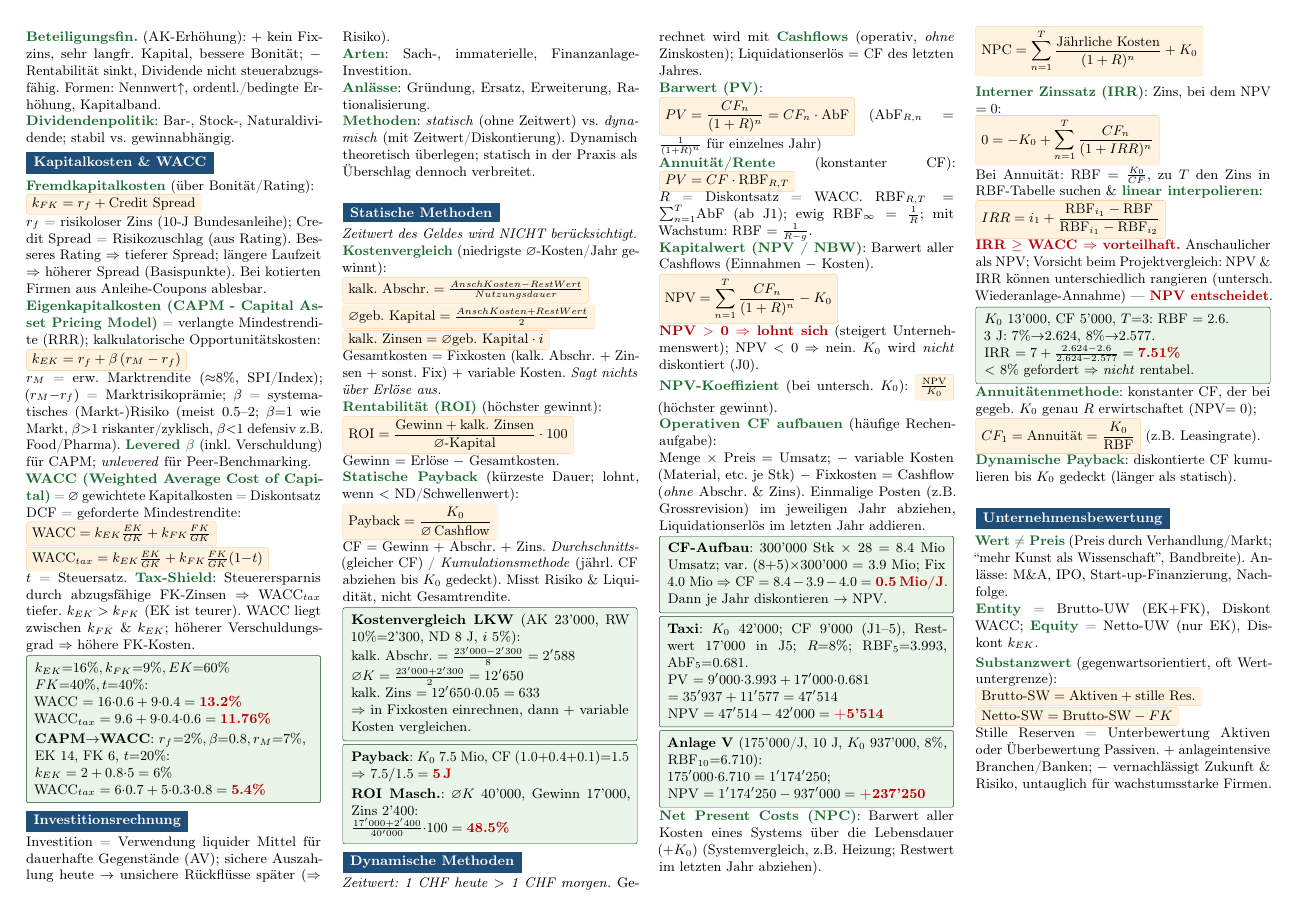
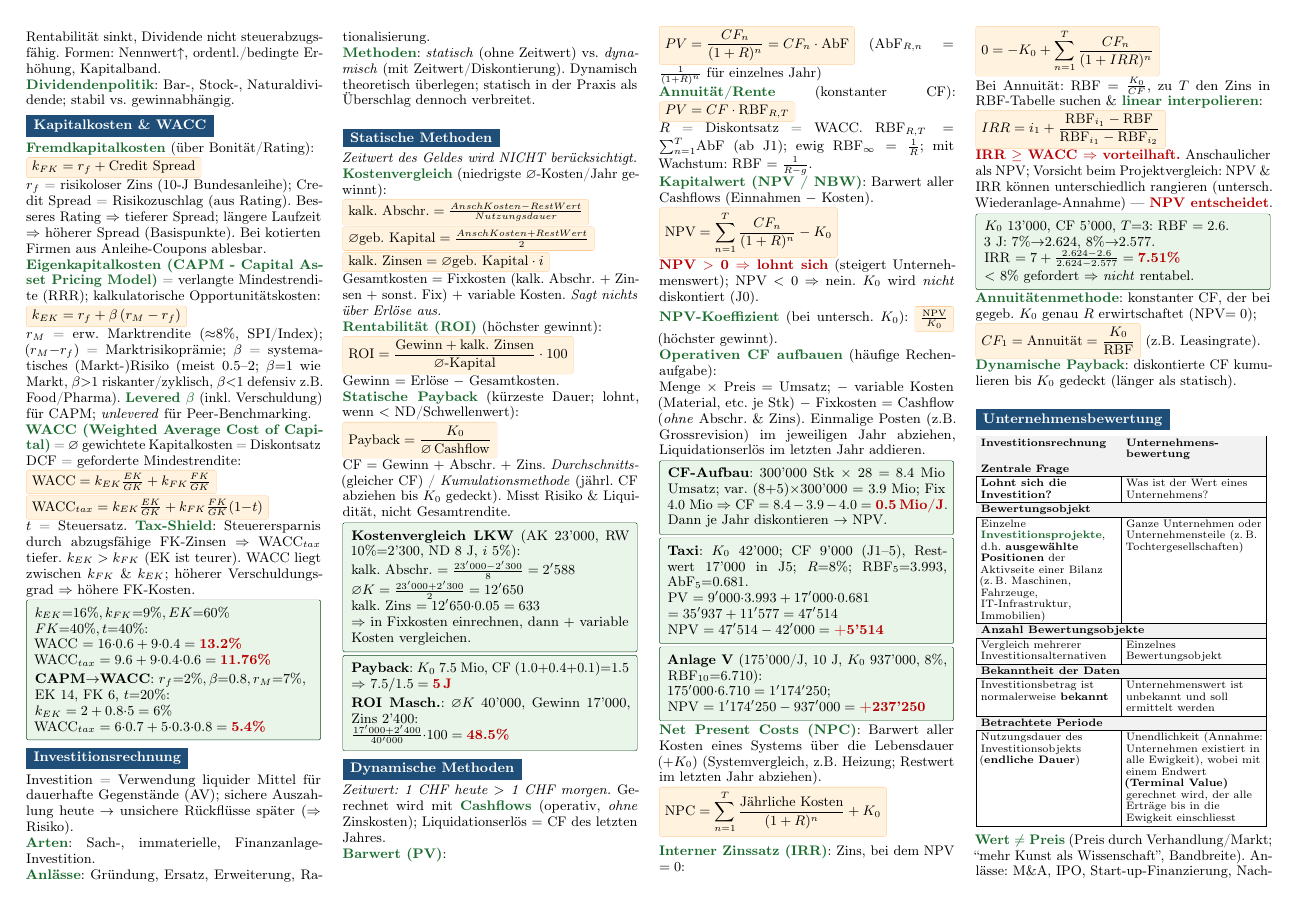
Before and after one commit to ShpetimV/IVEST-ZF, a LaTeX document (IVEST_Zusammenfassung.tex): page 2 of 4. Compiled offline with pdfLaTeX.

Commit message:
chore: optimize document layout and add comparison table for valuation methods

```diff
--- a/IVEST_Zusammenfassung.tex
+++ b/IVEST_Zusammenfassung.tex
@@ -11,11 +11,12 @@
 \usepackage{microtype}
 \usepackage{array}
 \usepackage{graphicx}
+\usepackage{colortbl}
 
 % --- Kompaktes Layout ---
 \setlength{\parindent}{0pt}
-\setlength{\parskip}{1.5pt}
-\linespread{1.0}
+\setlength{\parskip}{1.0pt}
+\linespread{0.94}
 \setlist{nosep,leftmargin=1.0em,topsep=0pt,partopsep=0pt,itemsep=0.4pt,parsep=0pt}
 \setlist[itemize]{label=\textendash}
 \pagestyle{empty}
@@ -27,6 +28,7 @@
 \definecolor{cFor}{HTML}{fff3df}
 \definecolor{cWarn}{HTML}{fdeceb}
 \definecolor{cEx}{HTML}{eaf5ea}
+\definecolor{tbg}{HTML}{f2f2f2}
 
 \newcommand{\sechead}[1]{\par\vspace{3pt}\noindent{\colorbox{cA}{\color{white}\bfseries\,#1\,}}\par\vspace{1.5pt}}
 \newtcbox{\fbbox}{on line,boxrule=0.2pt,boxsep=1pt,left=2.5pt,right=2.5pt,top=1.2pt,bottom=1.2pt,colback=cFor,colframe=orange!55,arc=1pt}
@@ -305,6 +307,29 @@ $<$ 8\% gefordert $\Rightarrow$ \emph{nicht} rentabel.
 \K{Dynamische Payback}: diskontierte CF kumulieren bis $K_0$ gedeckt (länger als statisch).\\
 
 \sechead{Unternehmensbewertung}
+
+\noindent
+\begin{minipage}{\linewidth}
+\scriptsize
+\setlength{\tabcolsep}{3pt}
+\renewcommand{\arraystretch}{1.2}
+\begin{tabular}{|>{\raggedright\arraybackslash}p{3.1cm}|>{\raggedright\arraybackslash}p{3.1cm}|}
+\hline
+\rowcolor{tbg}
+\textbf{Investitions\-rechnung} & \textbf{Unternehmens\-bewertung} \\ \hline
+\multicolumn{2}{|l|}{\cellcolor{tbg}\textbf{Zentrale Frage}} \\ \hline
+\textbf{Lohnt sich die Investition?} & Was ist der Wert eines Unternehmens? \\ \hline
+\multicolumn{2}{|l|}{\cellcolor{tbg}\textbf{Bewertungsobjekt}} \\ \hline
+Einzelne \K{Investitions\-projekte}, d.h. \textbf{ausgewählte Positionen} der Aktivseite einer Bilanz (z.\,B. Maschinen, Fahrzeuge, IT-Infrastruktur, Immobilien) & Ganze Unternehmen oder Unternehmensteile (z.\,B. Tochtergesellschaften) \\ \hline
+\multicolumn{2}{|l|}{\cellcolor{tbg}\textbf{Anzahl Bewertungsobjekte}} \\ \hline
+Vergleich mehrerer Investitions\-alternativen & Einzelnes Bewertungsobjekt \\ \hline
+\multicolumn{2}{|l|}{\cellcolor{tbg}\textbf{Bekanntheit der Daten}} \\ \hline
+Investitionsbetrag ist normalerweise \textbf{bekannt} & Unternehmenswert ist unbekannt und soll ermittelt werden \\ \hline
+\multicolumn{2}{|l|}{\cellcolor{tbg}\textbf{Betrachtete Periode}} \\ \hline
+Nutzungsdauer des Investitions\-objekts (\textbf{endliche Dauer}) & Unendlichkeit (Annahme: Unternehmen existiert in alle Ewigkeit), wobei mit einem Endwert \textbf{(Terminal Value)} gerechnet wird, der alle Erträge bis in die Ewigkeit einschliesst \\ \hline
+\end{tabular}
+\end{minipage}\par\vspace{3pt}
+
 \K{Wert $\neq$ Preis} (Preis durch Verhandlung/Markt;
 ``mehr Kunst als Wissenschaft'', Bandbreite).
 Anlässe: M\&A, IPO, Start-up-Finanzierung, Nachfolge.\\
```
